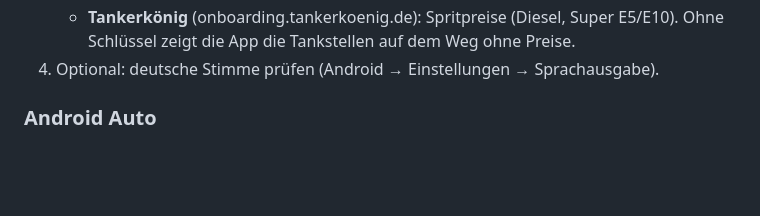
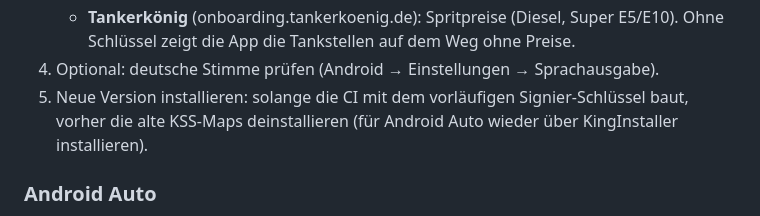
Before and after one commit to Schmenkman/kss-app-releases, a Markdown page: kss-maps/README.md, the part around the change. GitHub-like rendering; blank space fills up the shorter version.

```diff
--- a/kss-maps/README.md
+++ b/kss-maps/README.md
@@ -39,6 +39,8 @@ Google-Dienste, Karte mit MapLibre. Paket `de.sascha.kssmaps`.
    - **Tankerkönig** (onboarding.tankerkoenig.de): Spritpreise (Diesel, Super E5/E10). Ohne
      Schlüssel zeigt die App die Tankstellen auf dem Weg ohne Preise.
 4. Optional: deutsche Stimme prüfen (Android → Einstellungen → Sprachausgabe).
+5. Neue Version installieren: solange die CI mit dem vorläufigen Signier-Schlüssel baut, vorher
+   die alte KSS-Maps deinstallieren (für Android Auto wieder über KingInstaller installieren).
 
 ### Android Auto
 
```
